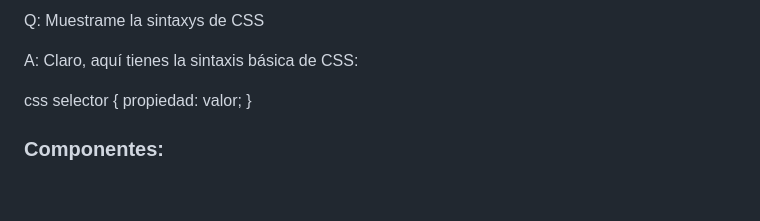
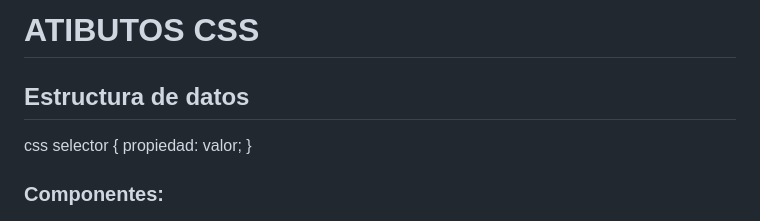
Before and after one commit to cjhirashi/plantillas-w, a Markdown page: RECURSOS/propiedadesCSS.md, the part around the change. Rendered like a GitHub page; blank space fills up the shorter version.

```diff
--- a/RECURSOS/propiedadesCSS.md
+++ b/RECURSOS/propiedadesCSS.md
@@ -1,6 +1,6 @@
-Q: Muestrame la sintaxys de CSS
+# ATIBUTOS CSS
 
-A: Claro, aquí tienes la sintaxis básica de CSS:
+## Estructura de datos
 
 css
 selector {
```
